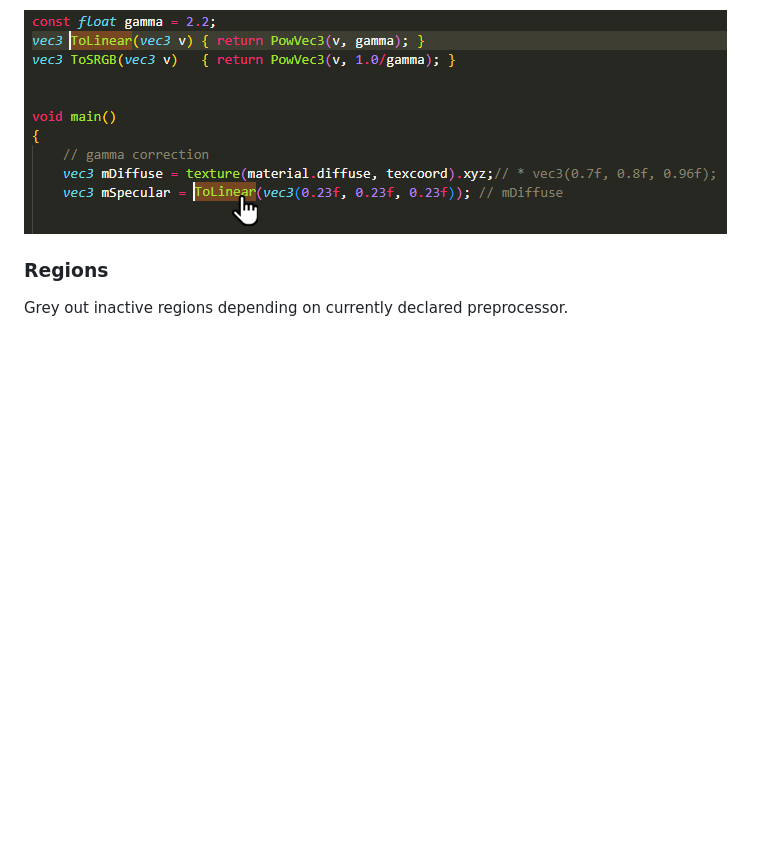
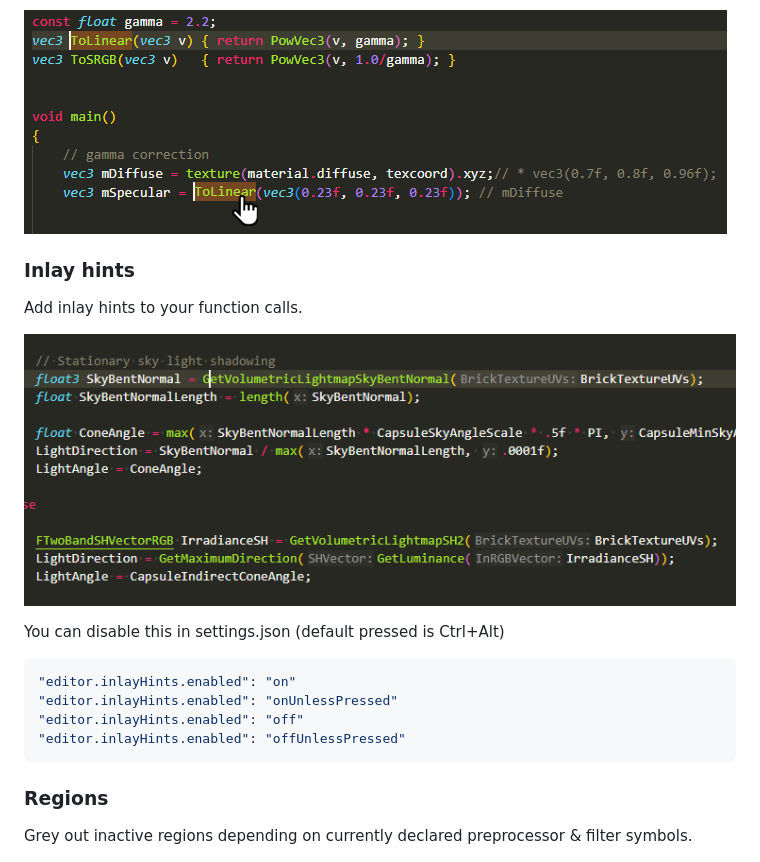
Before and after one commit to antaalt/shader-validator, a Markdown page: README.md, the part around the change. Rendered like a GitHub page; pictures changed too: res/doc/inlay-hints.png (added); blank space fills up the shorter version.

Commit message:
Add inlay hint to README

````diff
--- a/README.md
+++ b/README.md
@@ -64,9 +64,23 @@ Go to your declaration definition by clicking on it.
 
 ![diagnostic](res/doc/goto.png)
 
+### Inlay hints
+
+Add inlay hints to your function calls.
+
+![inlay-hints](res/doc/inlay-hints.png)
+
+You can disable this in settings.json (default pressed is Ctrl+Alt)
+```json
+"editor.inlayHints.enabled": "on"
+"editor.inlayHints.enabled": "onUnlessPressed"
+"editor.inlayHints.enabled": "off"
+"editor.inlayHints.enabled": "offUnlessPressed"
+```
+
 ### Regions
 
-Grey out inactive regions depending on currently declared preprocessor.
+Grey out inactive regions depending on currently declared preprocessor & filter symbols.
 
 ![diagnostic](res/doc/inactive-regions.png)
 
````
